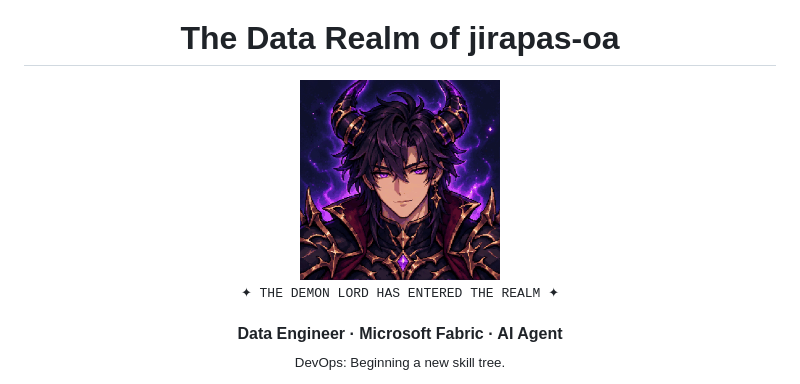
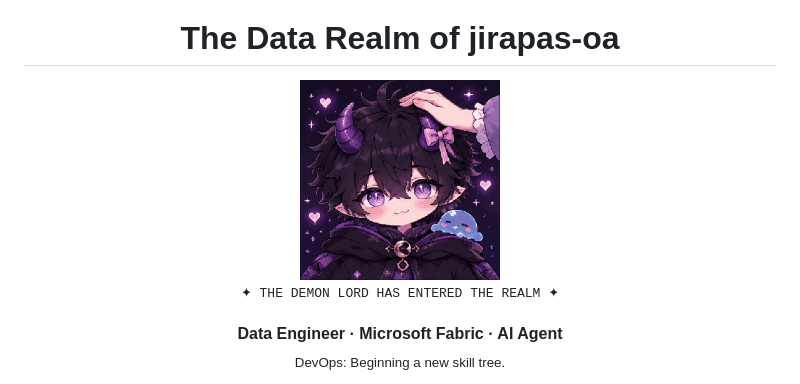
Before and after one commit to jirapas-oa/jirapas-oa, a Markdown page: README.md, the part around the change. Rendered like a GitHub page; pictures changed too: assets/avatar/chibi-demon-avatar.gif (added).

Commit message:
Switch profile animation to cute chibi demon lord

```diff
--- a/README.md
+++ b/README.md
@@ -5,7 +5,7 @@
 <h1 align="center">The Data Realm of jirapas-oa</h1>
 
 <p align="center">
-  <img src="./assets/avatar/demon-lord-avatar.gif" width="200" alt="Animated demon lord: blinking violet eyes and a glowing magical aura." />
+  <img src="./assets/avatar/chibi-demon-avatar.gif" width="200" alt="Cute chibi demon lord enjoying a head pat, with blinking lavender eyes and a cyan slime companion." />
   <br /><samp>✦ THE DEMON LORD HAS ENTERED THE REALM ✦</samp>
 </p>
 
```
Also changed, not shown: SETUP.th.md (+2 -2 lines), assets/avatar/CHIBI-PROMPT.md (added, +8 -0 lines), assets/avatar/chibi-demon-avatar.png (added), 2 other files.
